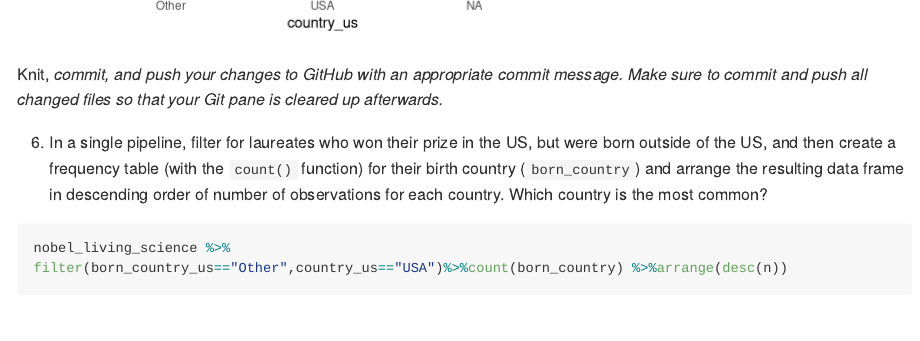
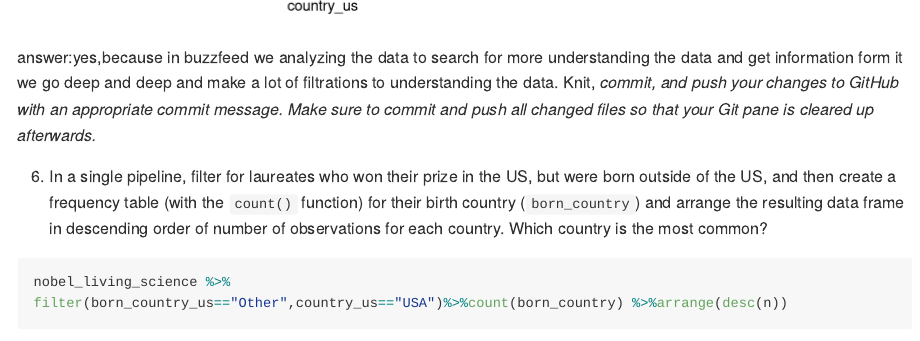
Before and after one commit to yazi11/HW2, an R Markdown document (lab-05.Rmd): the page in a window 1100 px wide, from 4090 px down before the commit and from 4100 px down after it. Rendered offline with R 4.5, knitr and Pandoc, with nearby package versions; long lines of code are wrapped.

Commit message:
answer 5

````diff
--- a/lab-05.Rmd
+++ b/lab-05.Rmd
@@ -147,7 +147,7 @@ nobel_living_science %>%
   geom_bar(stat = "identity" , position = "dodge" ,        orientation = "horizontal")
 
 ```
-
+answer:yes,because in buzzfeed we analyzing the data to search for more understanding the data and get information form it we go deep and deep and make a lot of filtrations to understanding the data.
 Knit, *commit, and push your changes to GitHub with an appropriate commit message. Make sure to commit and push all changed files so that your Git pane is cleared up afterwards.*
 
 
````
Also changed, not shown: lab-05.md.
